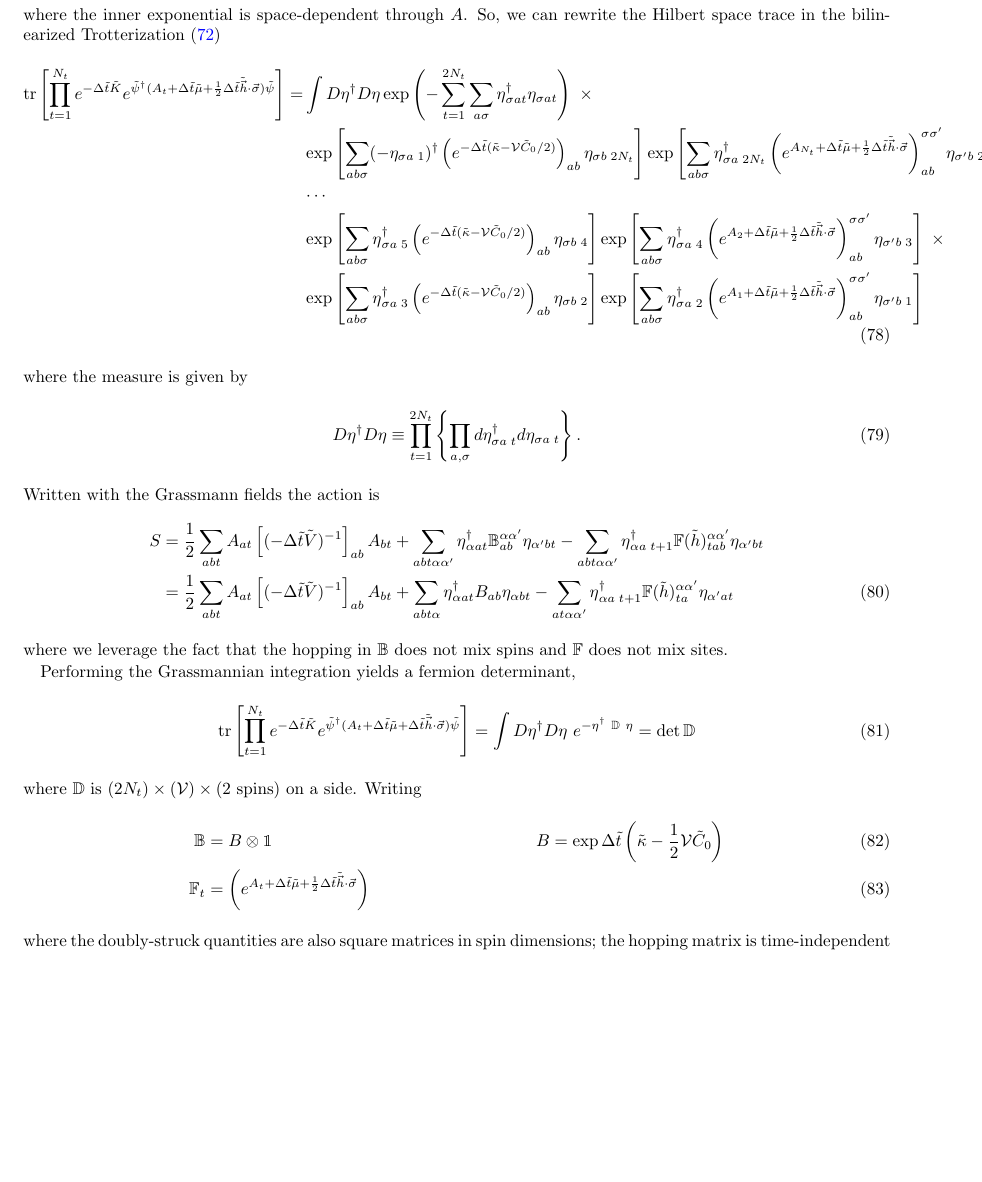
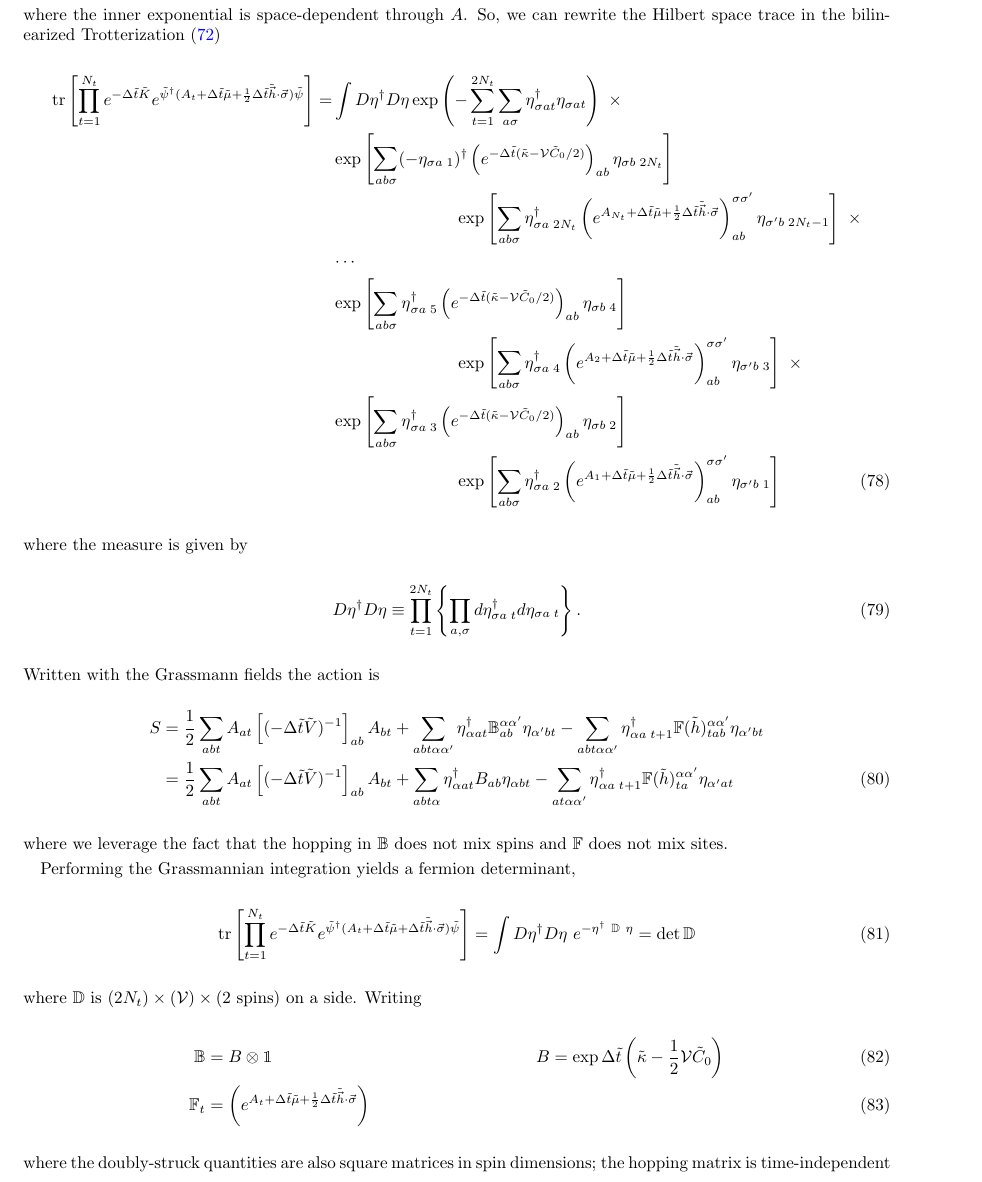
Before and after one commit to evanberkowitz/two-dimensional-gasses, a LaTeX paper (master.tex, which reads section/partition-function.tex): part of page 14 of 35, cut so that both start at the same text, the shorter picture padded with empty space. Compiled offline with pdfLaTeX.

Commit message:
Obey margin

```diff
--- a/section/partition-function.tex
+++ b/section/partition-function.tex
@@ -243,10 +245,14 @@ So, we can rewrite the Hilbert space trace in the bilinearized Trotterization \e
 	\nonumber\\
 	&
 		\exp\left[ \sum_{ab\sigma} \eta\adjoint_{\sigma a\;5} \left(e^{-\Delta \tilde{t} (\tilde{\kappa}-\Volume\tilde{C}_0/2)}\right)_{ab} \eta_{\sigma b\;4} \right]
+    \nonumber\\
+    &   \hspace{1in}
 		\exp\left[ \sum_{ab\sigma} \eta\adjoint_{\sigma a\;4} \left(e^{A_{2}+\Delta\tilde{t}\tilde{\mu} + \half \Delta\tilde{t}\tilde{\vec{h}}\cdot\vec{\sigma}}\right)_{ab}^{\sigma\sigma'} \eta_{\sigma' b\;3}\right] ~ \times
 	\nonumber\\
 	&
 		\exp\left[ \sum_{ab\sigma} \eta\adjoint_{\sigma a\;3} \left(e^{-\Delta \tilde{t} (\tilde{\kappa}-\Volume\tilde{C}_0/2)}\right)_{ab} \eta_{\sigma b\;2} \right]
+    \nonumber\\
+    &   \hspace{1in}
 		\exp\left[ \sum_{ab\sigma} \eta\adjoint_{\sigma a\;2} \left(e^{A_{1}+\Delta\tilde{t}\tilde{\mu} + \half \Delta\tilde{t}\tilde{\vec{h}}\cdot\vec{\sigma}}\right)_{ab}^{\sigma\sigma'} \eta_{\sigma' b\;1}\right]
 	\label{eq:grassmann integral}
 \end{align}
```
Also changed, not shown: section/partition-function.tex (2 more changed lines).
